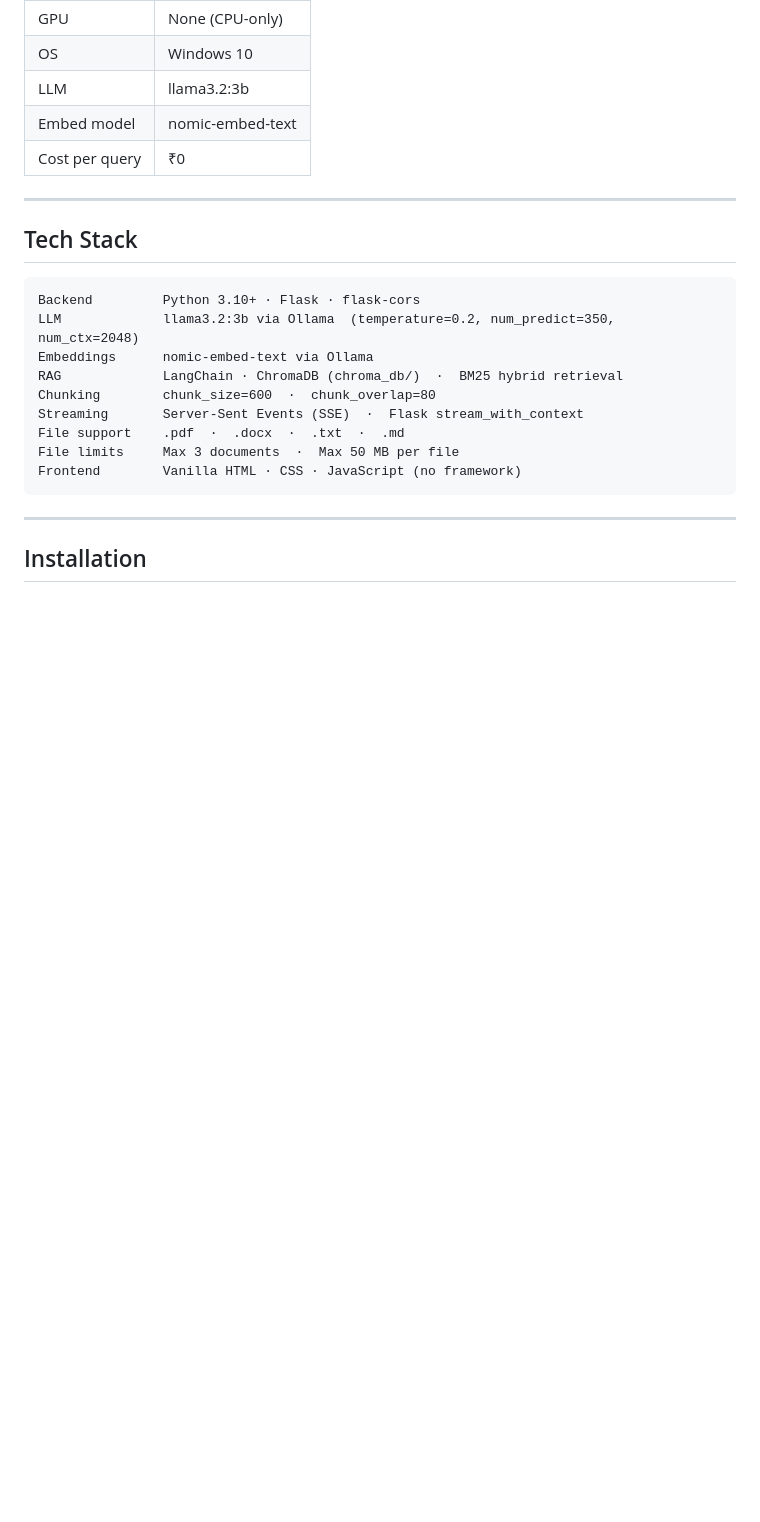
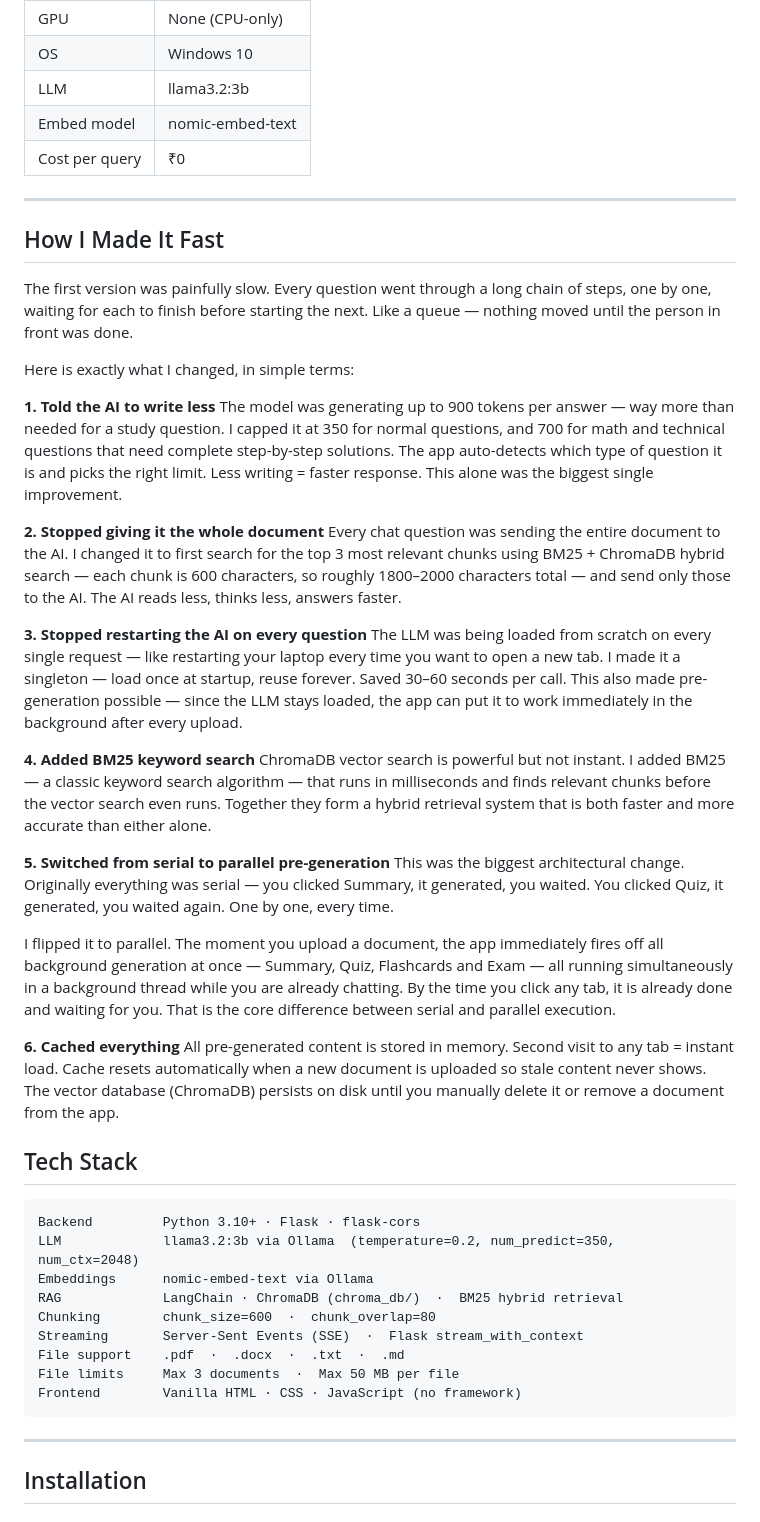
Before and after one commit to aimlwithbobbybalyan/Local-RAG-system, a Markdown page: README.md, the part around one of its changes. Rendered like a GitHub page; blank space fills up the shorter version.

Commit message:
docs: updated readme, how i made it fast and little a footer

```diff
--- a/README.md
+++ b/README.md
@@ -154,6 +152,32 @@ This project went from **8+ minutes per response → ~5–7 seconds** through 8
 | Cost per query | ₹0 |
 
 ---
+
+## How I Made It Fast
+
+The first version was painfully slow. Every question went through a long chain of steps, one by one, waiting for each to finish before starting the next. Like a queue — nothing moved until the person in front was done.
+
+Here is exactly what I changed, in simple terms:
+
+**1. Told the AI to write less**
+The model was generating up to 900 tokens per answer — way more than needed for a study question. I capped it at 350 for normal questions, and 700 for math and technical questions that need complete step-by-step solutions. The app auto-detects which type of question it is and picks the right limit. Less writing = faster response. This alone was the biggest single improvement.
+
+**2. Stopped giving it the whole document**
+Every chat question was sending the entire document to the AI. I changed it to first search for the top 3 most relevant chunks using BM25 + ChromaDB hybrid search — each chunk is 600 characters, so roughly 1800–2000 characters total — and send only those to the AI. The AI reads less, thinks less, answers faster.
+
+**3. Stopped restarting the AI on every question**
+The LLM was being loaded from scratch on every single request — like restarting your laptop every time you want to open a new tab. I made it a singleton — load once at startup, reuse forever. Saved 30–60 seconds per call. This also made pre-generation possible — since the LLM stays loaded, the app can put it to work immediately in the background after every upload.
+
+**4. Added BM25 keyword search**
+ChromaDB vector search is powerful but not instant. I added BM25 — a classic keyword search algorithm — that runs in milliseconds and finds relevant chunks before the vector search even runs. Together they form a hybrid retrieval system that is both faster and more accurate than either alone.
+
+**5. Switched from serial to parallel pre-generation**
+This was the biggest architectural change. Originally everything was serial — you clicked Summary, it generated, you waited. You clicked Quiz, it generated, you waited again. One by one, every time.
+
+I flipped it to parallel. The moment you upload a document, the app immediately fires off all background generation at once — Summary, Quiz, Flashcards and Exam — all running simultaneously in a background thread while you are already chatting. By the time you click any tab, it is already done and waiting for you. That is the core difference between serial and parallel execution.
+
+**6. Cached everything**
+All pre-generated content is stored in memory. Second visit to any tab = instant load. Cache resets automatically when a new document is uploaded so stale content never shows. The vector database (ChromaDB) persists on disk until you manually delete it or remove a document from the app.
 
 ## Tech Stack
 
```
Also changed, not shown: other parts of README.md (+0 -2 lines).
